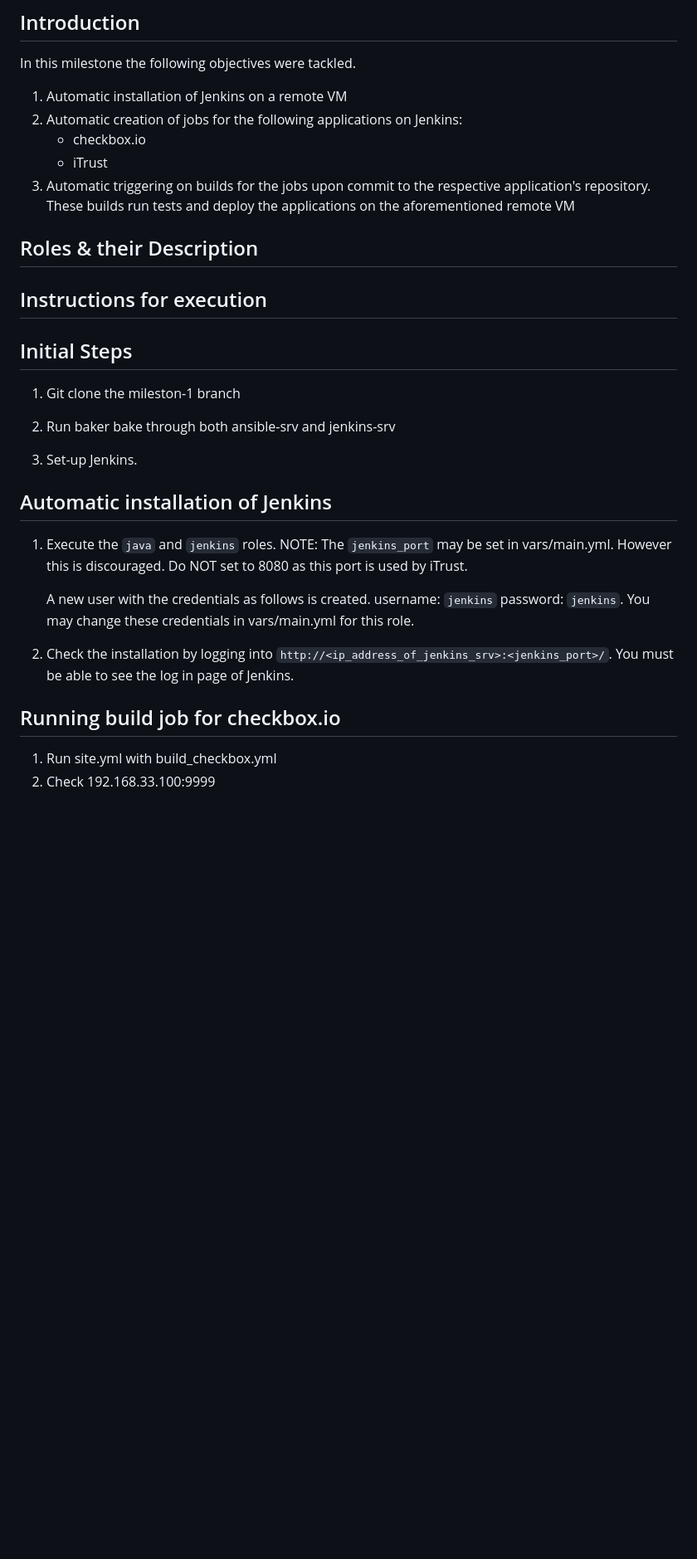
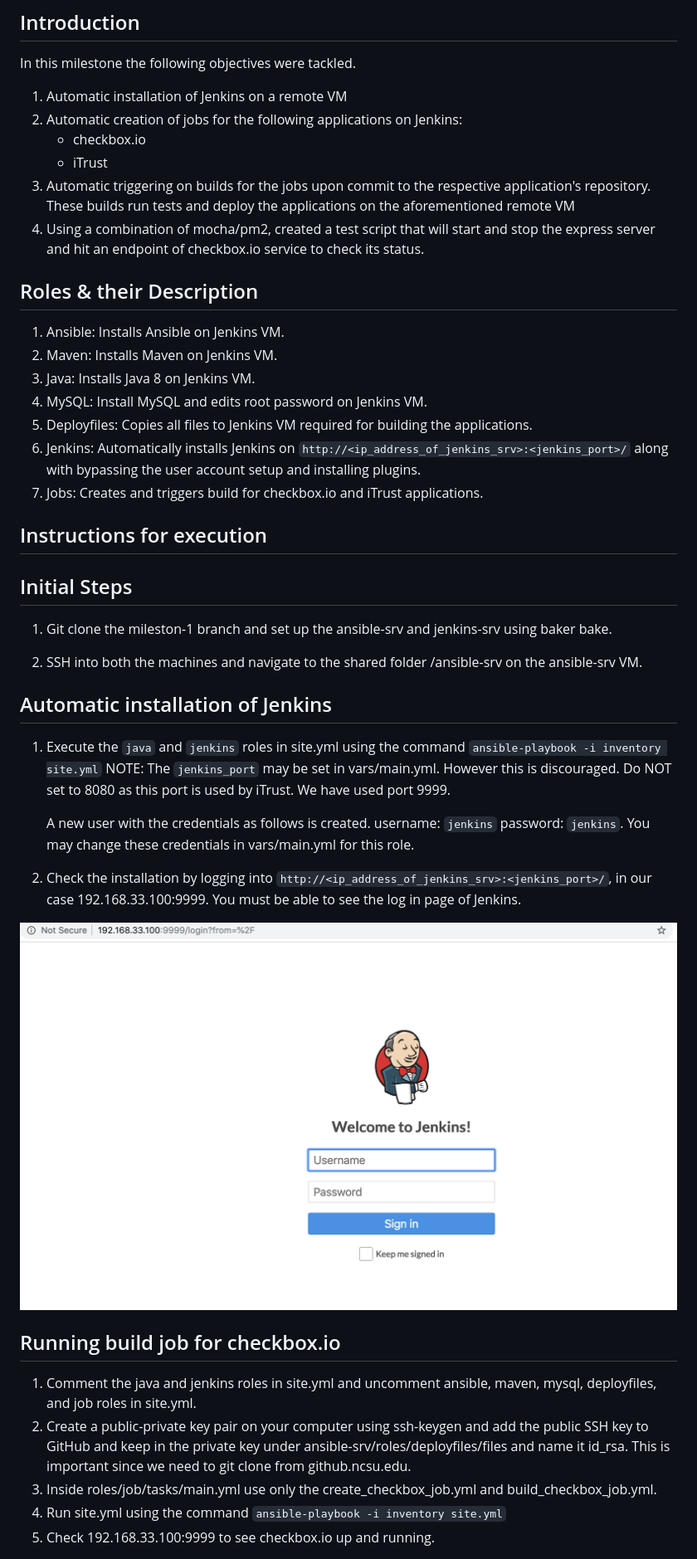
Before and after one commit to vidhishajaswani/CI-CD-Pipeline, a Markdown page: README.md, the part around the change printed below. Shown: that part at 83% size. Rendered like a GitHub page; pictures changed too: results/jenkins.png (added); blank space fills up the shorter version.

````diff
--- a/README.md
+++ b/README.md
@@ -17,32 +18,44 @@ In this milestone the following objectives were tackled.
     - checkbox.io
     - iTrust
 3. Automatic triggering on builds for the jobs upon commit to the respective application's repository. These builds run tests and deploy the applications on the aforementioned remote VM
+4. Using a combination of mocha/pm2, created a test script that will start and stop the express server and hit an endpoint of checkbox.io service to check its status.
 
 ## Roles & their Description
 
+1. Ansible: Installs Ansible on Jenkins VM.
+2. Maven: Installs Maven on Jenkins VM.
+3. Java: Installs Java 8 on Jenkins VM.
+4. MySQL: Install MySQL and edits root password on Jenkins VM.
+5. Deployfiles: Copies all files to Jenkins VM required for building the applications.
+6. Jenkins: Automatically installs Jenkins on ```http://<ip_address_of_jenkins_srv>:<jenkins_port>/``` along with bypassing the user account setup and installing plugins.
+7. Jobs: Creates and triggers build for checkbox.io and iTrust applications.
 
 
 ## Instructions for execution
 
 ## Initial Steps
-1. Git clone the mileston-1 branch
 
-2. Run baker bake through both ansible-srv and jenkins-srv
+1. Git clone the mileston-1 branch and set up the ansible-srv and jenkins-srv using baker bake.
 
-3. Set-up Jenkins.
+2. SSH into both the machines and navigate to the shared folder /ansible-srv on the ansible-srv VM.
 
 ## Automatic installation of Jenkins
 
-1. Execute the ```java``` and ```jenkins``` roles.
+1. Execute the ```java``` and ```jenkins``` roles in site.yml using the command ```ansible-playbook -i inventory site.yml```
    NOTE:
-   The ```jenkins_port``` may be set in vars/main.yml. However this is discouraged. Do NOT set to 8080 as this port is used by  iTrust.
+   The ```jenkins_port``` may be set in vars/main.yml. However this is discouraged. Do NOT set to 8080 as this port is used by  iTrust. We have used port 9999.
 
    A new user with the credentials as follows is created. username: ```jenkins``` password: ```jenkins```. You may change these credentials in vars/main.yml for this role.
 
-2. Check the installation by logging into ```http://<ip_address_of_jenkins_srv>:<jenkins_port>/```. You must be able to see the log in page of Jenkins.
+2. Check the installation by logging into ```http://<ip_address_of_jenkins_srv>:<jenkins_port>/```, in our case 192.168.33.100:9999. You must be able to see the log in page of Jenkins.
+
+![jenkins](results/jenkins.png)
 
 ## Running build job for checkbox.io
 
-1. Run site.yml with build_checkbox.yml
-2. Check 192.168.33.100:9999
+1. Comment the java and jenkins roles in site.yml and uncomment ansible, maven, mysql, deployfiles, and job roles in site.yml.
+2. Create a public-private key pair on your computer using ssh-keygen and add the public SSH key to GitHub and keep in the private key under ansible-srv/roles/deployfiles/files and name it id_rsa. This is important since we need to git clone from github.ncsu.edu.
+3. Inside roles/job/tasks/main.yml use only the create_checkbox_job.yml and build_checkbox_job.yml.
+4. Run site.yml using the command ```ansible-playbook -i inventory site.yml```
+5. Check 192.168.33.100:9999 to see checkbox.io up and running.
 
````
Also changed, not shown: other parts of README.md (+40 -0 lines), results/checkstyle.png (added), results/credentials.png (added), results/npmtest.png (added), 2 other files.
